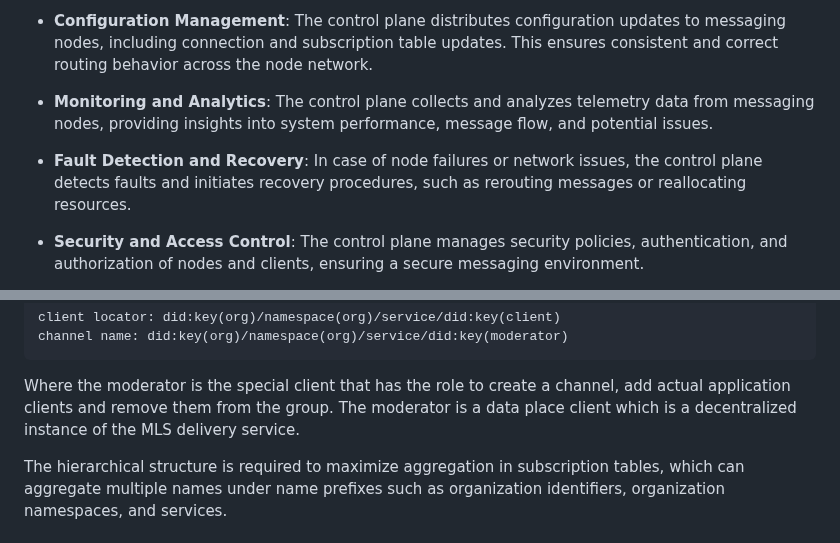
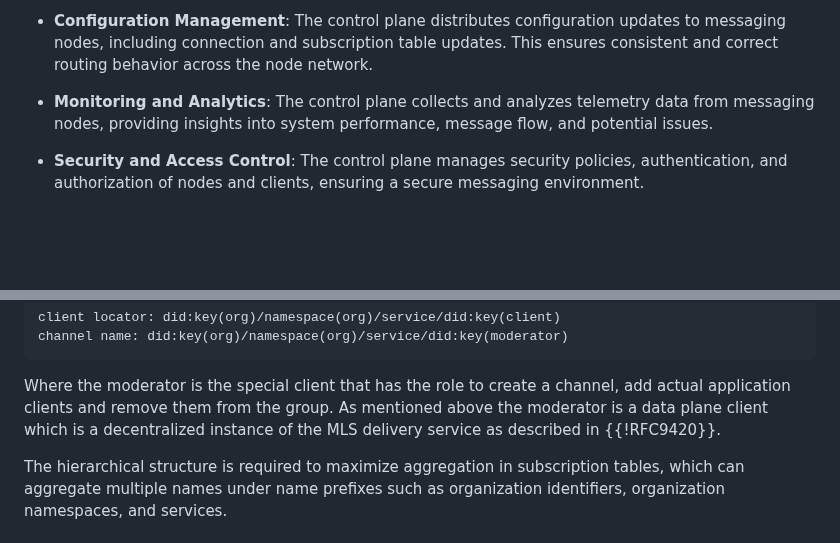
Before and after one commit to agntcy/slim-spec, a Markdown page: draft-agntcy-slim.md, 2 parts joined by grey strips. Rendered like a GitHub page; blank space fills up the shorter version.

Commit message:
feat:  namespace description
Signed-off-by: Luca Muscariello <muscariello@ieee.org>

````diff
--- a/draft-agntcy-slim.md
+++ b/draft-agntcy-slim.md
@@ -313,11 +313,6 @@ Key functions of the control plane include:
   analyzes telemetry data from messaging nodes, providing insights
   into system performance, message flow, and potential issues.
 
-- **Fault Detection and Recovery**: In case of node failures or
-  network issues, the control plane detects faults and initiates
-  recovery procedures, such as rerouting messages or reallocating
-  resources.
-
 - **Security and Access Control**: The control plane manages
   security policies, authentication, and authorization of nodes and
   clients, ensuring a secure messaging environment.
@@ -428,8 +421,8 @@ channel name: did:key(org)/namespace(org)/service/did:key(moderator)
 ```
 Where the moderator is the special client that has the role to create a channel,
 add actual application clients and remove them from the group.
-The moderator is a data place client which is a decentralized instance
-of the MLS delivery service.
+As mentioned above the moderator is a data plane client which is a decentralized
+instance of the MLS delivery service as described in {{!RFC9420}}.
 
 The hierarchical structure is required to maximize aggregation in subscription
 tables, which can aggregate multiple names under name prefixes such as
````
Also changed, not shown: other parts of draft-agntcy-slim.md (+0 -2 lines).
